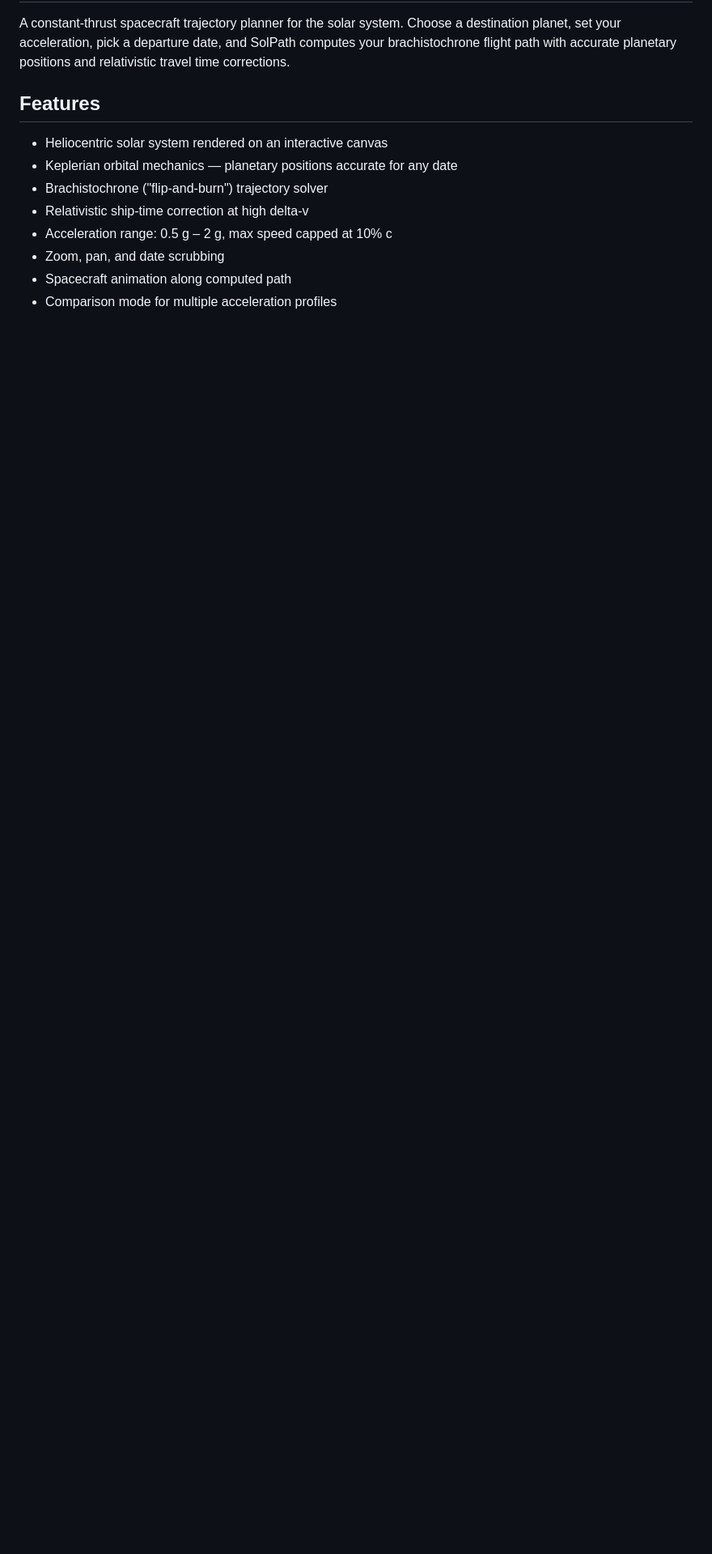
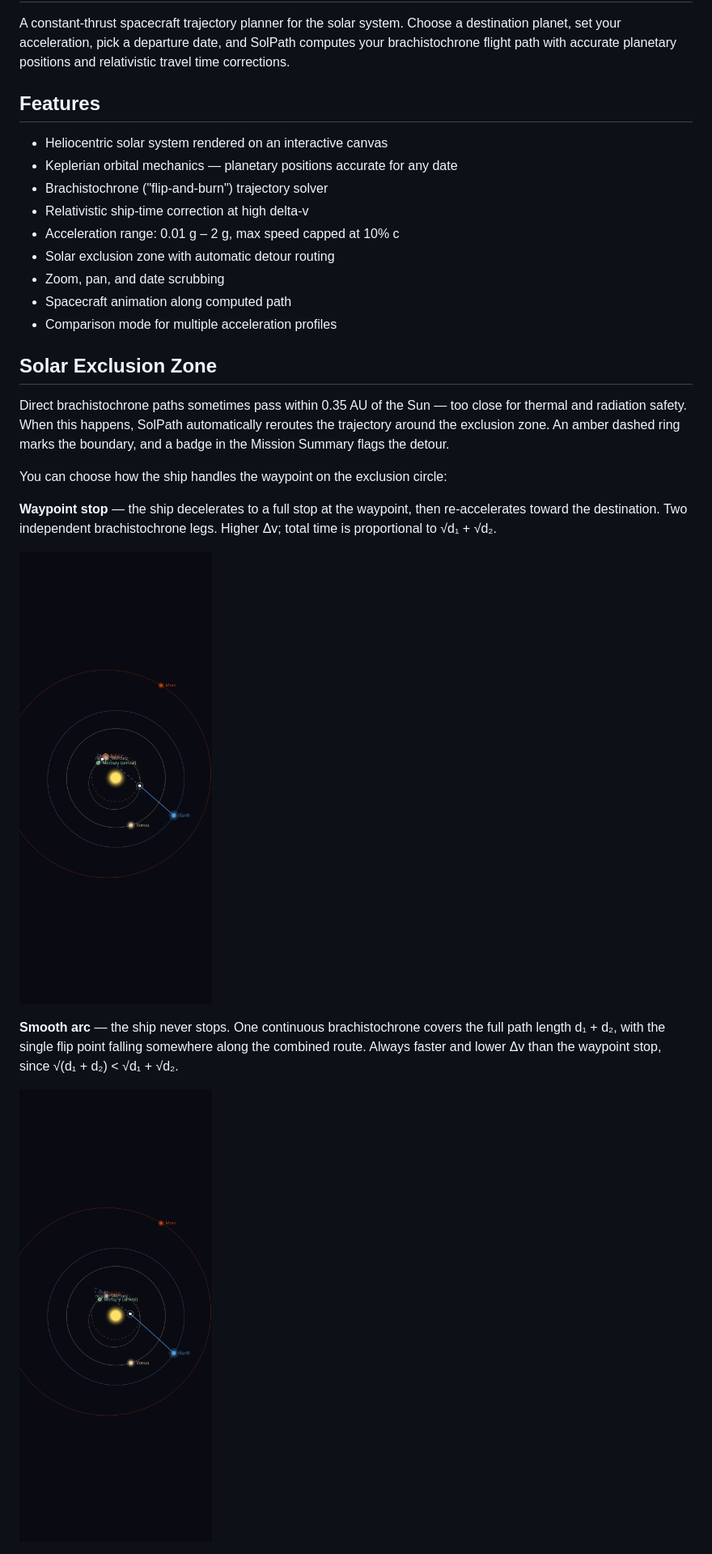
Before and after one commit to mturnbo/SolPath, a Markdown page: README.md, the part around one of its changes. Shown at 81% size. Rendered like a GitHub page; pictures changed too: docs/detour-smooth-arc.png (added), docs/detour-waypoint-stop.png (added); blank space fills up the shorter version.

```diff
--- a/README.md
+++ b/README.md
@@ -8,7 +8,23 @@ A constant-thrust spacecraft trajectory planner for the solar system. Choose a d
 - Keplerian orbital mechanics — planetary positions accurate for any date
 - Brachistochrone ("flip-and-burn") trajectory solver
 - Relativistic ship-time correction at high delta-v
-- Acceleration range: 0.5 g – 2 g, max speed capped at 10% c
+- Acceleration range: 0.01 g – 2 g, max speed capped at 10% c
+- Solar exclusion zone with automatic detour routing
 - Zoom, pan, and date scrubbing
 - Spacecraft animation along computed path
 - Comparison mode for multiple acceleration profiles
+
+## Solar Exclusion Zone
+
+Direct brachistochrone paths sometimes pass within 0.35 AU of the Sun — too close for thermal and radiation safety. When this happens, SolPath automatically reroutes the trajectory around the exclusion zone. An amber dashed ring marks the boundary, and a badge in the Mission Summary flags the detour.
+
+You can choose how the ship handles the waypoint on the exclusion circle:
+
+**Waypoint stop** — the ship decelerates to a full stop at the waypoint, then re-accelerates toward the destination. Two independent brachistochrone legs. Higher Δv; total time is proportional to √d₁ + √d₂.
+
+![Waypoint stop — Earth to Mercury, 2026-08-20](docs/detour-waypoint-stop.png)
+
+**Smooth arc** — the ship never stops. One continuous brachistochrone covers the full path length d₁ + d₂, with the single flip point falling somewhere along the combined route. Always faster and lower Δv than the waypoint stop, since √(d₁ + d₂) < √d₁ + √d₂.
+
+![Smooth arc — Earth to Mercury, 2026-08-20](docs/detour-smooth-arc.png)
+
```
Also changed, not shown: other parts of README.md (+39 -38 lines), docs/detour-neptune-graze.png (added).
